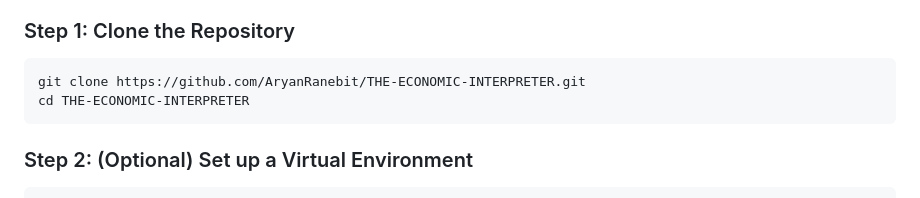
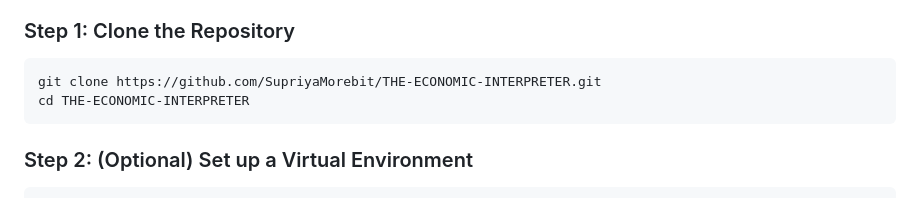
Before and after one commit to supriyamore743-maker/THE-ECONOMIC-INTERPRETER, a Markdown page: THE-ECONOMIC-INTERPRETER-main/README.md, the part around the change. Rendered like a GitHub page.

Commit message:
Update repository URL in README.md

````diff
--- a/THE-ECONOMIC-INTERPRETER-main/README.md
+++ b/THE-ECONOMIC-INTERPRETER-main/README.md
@@ -95,7 +95,7 @@ THE-ECONOMIC-INTERPRETER/
 
 ### Step 1: Clone the Repository
 ```bash
-git clone https://github.com/AryanRanebit/THE-ECONOMIC-INTERPRETER.git
+git clone https://github.com/SupriyaMorebit/THE-ECONOMIC-INTERPRETER.git
 cd THE-ECONOMIC-INTERPRETER
 ```
 
````
